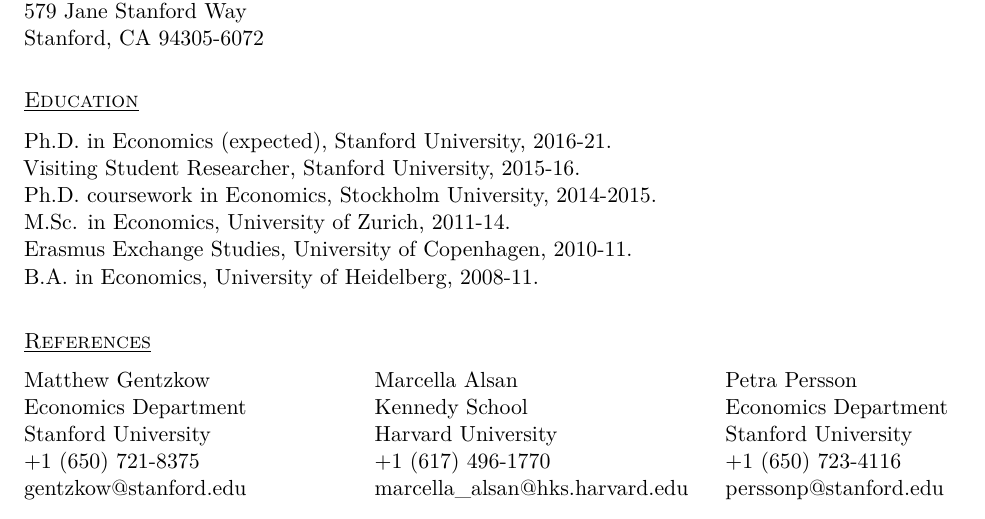
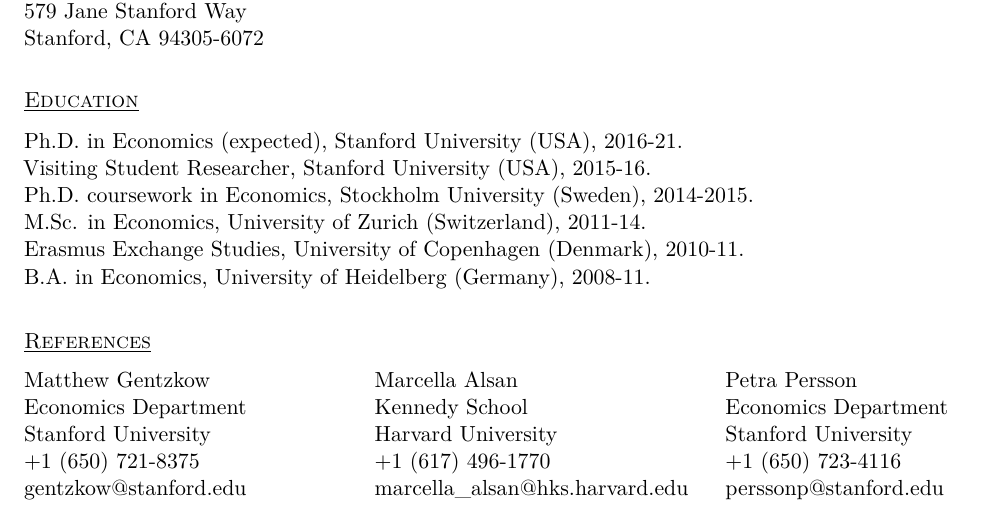
Before and after one commit to SarahEichm/saraheichmeyer.com, a LaTeX CV (CV.tex): part of page 1 of 2, cut so that both start at the same text. Compiled offline with pdfLaTeX.

Commit message:
cv update

```diff
--- a/CV.tex
+++ b/CV.tex
@@ -75,12 +75,12 @@
 
 \underline {\textsc{Education}}
 
-Ph.D. in Economics (expected), Stanford University, 2016-21. \\
-Visiting Student Researcher, Stanford University, 2015-16. \\
-Ph.D. coursework in Economics, Stockholm University, 2014-2015. \\
-M.Sc. in Economics, University of Zurich, 2011-14. \\
-Erasmus Exchange Studies, University of Copenhagen, 2010-11. \\
-B.A. in Economics, University of Heidelberg, 2008-11.
+Ph.D. in Economics (expected), Stanford University (USA), 2016-21. \\
+Visiting Student Researcher, Stanford University (USA), 2015-16. \\
+Ph.D. coursework in Economics, Stockholm University (Sweden), 2014-2015. \\
+M.Sc. in Economics, University of Zurich (Switzerland), 2011-14. \\
+Erasmus Exchange Studies, University of Copenhagen (Denmark), 2010-11. \\
+B.A. in Economics, University of Heidelberg (Germany), 2008-11.
 
 
 \bigskip
```
Also changed, not shown: CV.pdf, 2 other files.
